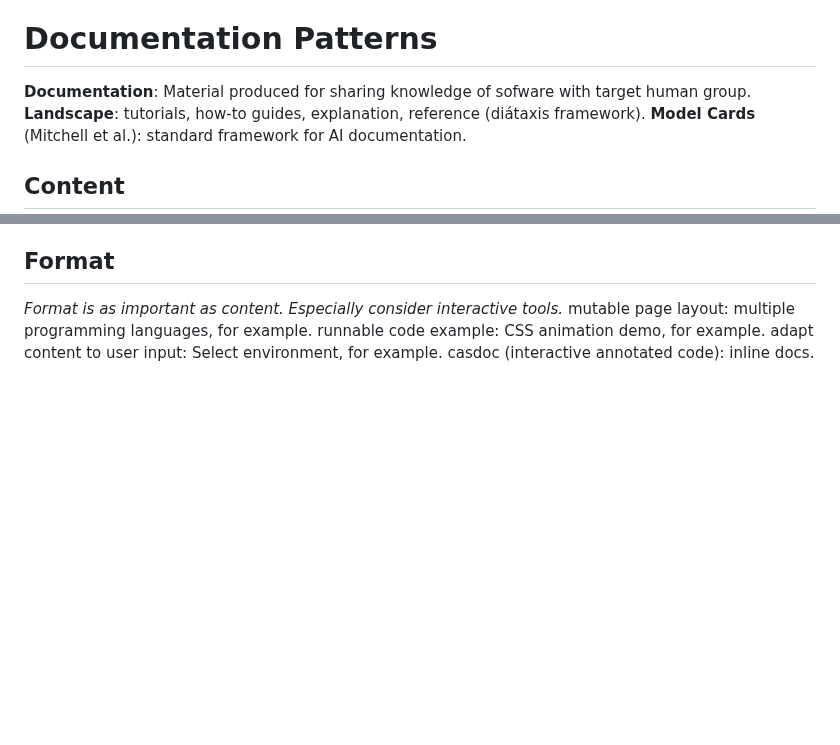
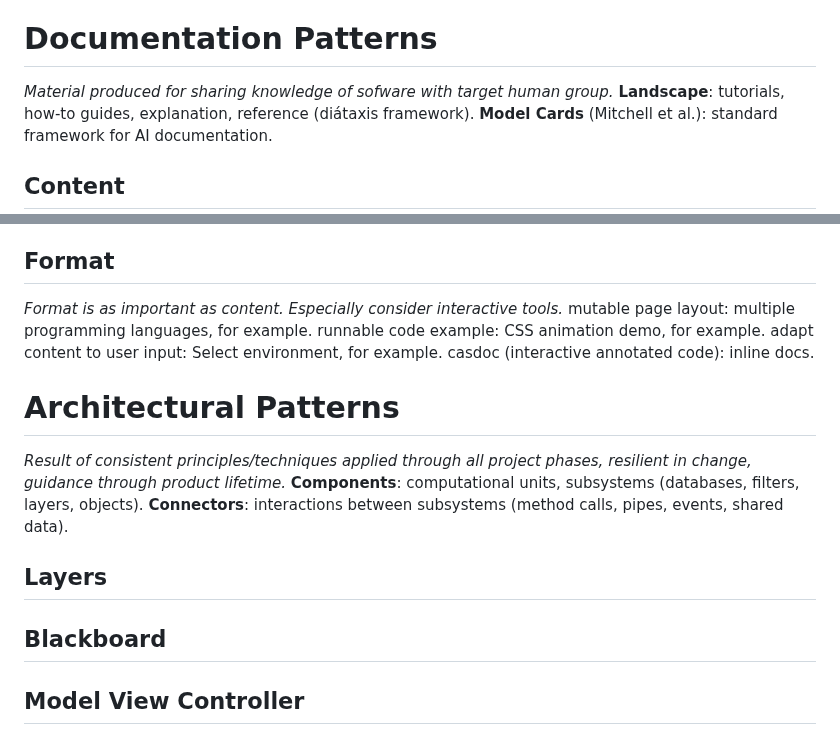
Before and after one commit to Leo-Lem/summer25, a Markdown page: EMSE/patterns.md, 2 parts joined by grey strips. Drawn GitHub-style; blank space fills up the shorter version.

Commit message:
updated notes.

```diff
--- a/EMSE/patterns.md
+++ b/EMSE/patterns.md
@@ -30,7 +30,7 @@ _Resuable design generalised from existing systems, provide shared vocabulary._
 **Factory**: *consistently create similar objects.* varying init states, tight coupling of creation and further manipulation. <u>separate object creation with factory, delegate creation, inheritance forces common structure.</u>
 **Abstract Factory**: *consistently create similar objects.* extends factory for different objects, enforce combination maintainably. <u>abstract factory calls many factory classes, delegate to astract factory, single object creation process.</u>
 # Documentation Patterns
-**Documentation**: Material produced for sharing knowledge of sofware with target human group.
+*Material produced for sharing knowledge of sofware with target human group.*
 **Landscape**: tutorials, how-to guides, explanation, reference (diátaxis framework).
 **Model Cards** (Mitchell et al.): standard framework for AI documentation.
 ## Content
@@ -44,3 +44,12 @@ mutable page layout: multiple programming languages, for example.
 runnable code example: CSS animation demo, for example.
 adapt content to user input: Select environment, for example.
 casdoc (interactive annotated code): inline docs.
+# Architectural Patterns
+*Result of consistent principles/techniques applied through all project phases, resilient in change, guidance through product lifetime.*
+**Components**: computational units, subsystems (databases, filters, layers, objects).
+**Connectors**: interactions between subsystems (method calls, pipes, events, shared data).
+## Layers
+
+## Blackboard
+
+## Model View Controller
```
Also changed, not shown: EMSE/requirements.md (+1 -0 lines).
